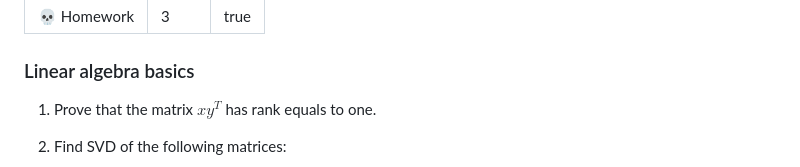
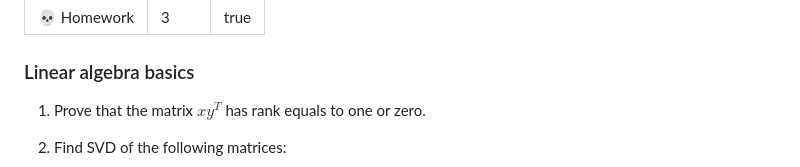
Before and after one commit to MerkulovDaniil/hse24, a Markdown page: homework.md, the part around the change. Rendered like a GitHub page.

Commit message:
task 1 case with zero rank homework.md
when x = 0 or y = 0  matrix has rank equals to zero

```diff
--- a/homework.md
+++ b/homework.md
@@ -6,7 +6,7 @@ toc: true
 
 ### Linear algebra basics
 
-1. Prove that the matrix $xy^T$ has rank equals to one.
+1. Prove that the matrix $xy^T$ has rank equals to one or zero.
 
 1. Find SVD of the following matrices:
 
```
